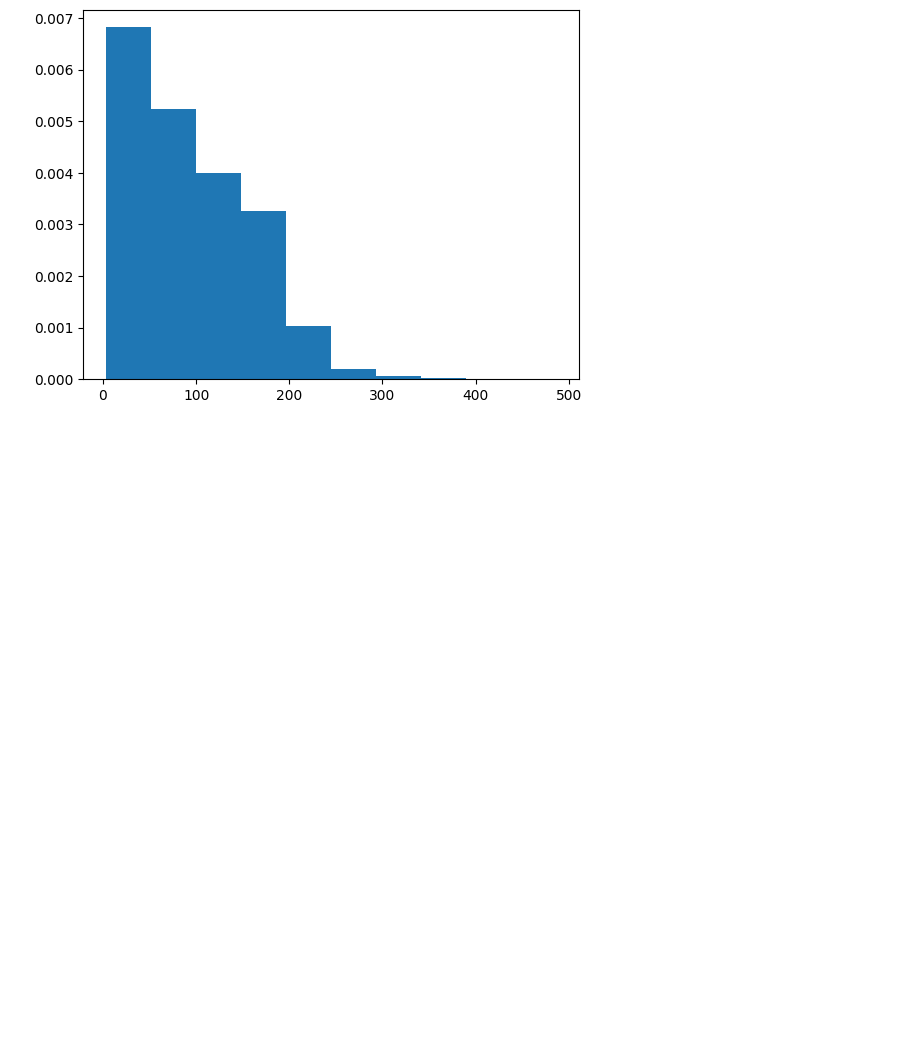
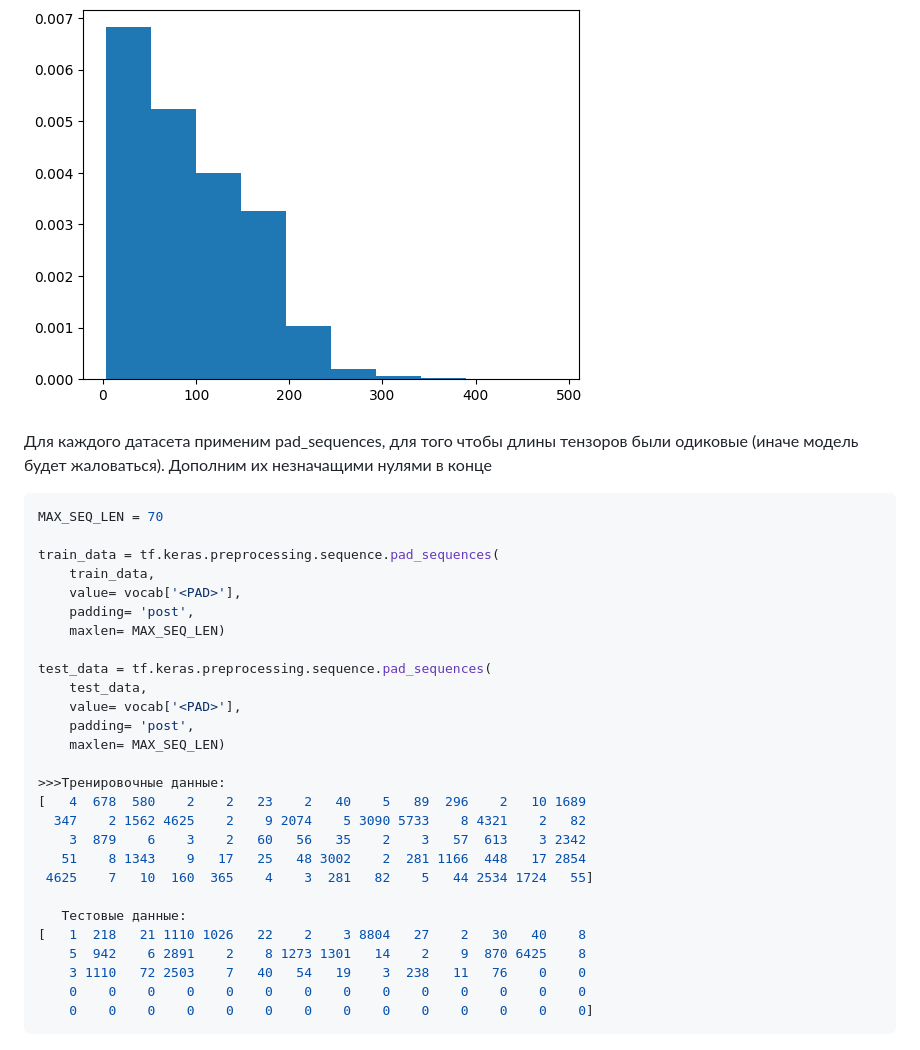
Before and after one commit to LinkCatList/nlp-anime-project, a Markdown page: README.md, the part around the change printed below. Drawn GitHub-style; blank space fills up the shorter version.

````diff
--- a/README.md
+++ b/README.md
@@ -83,3 +83,36 @@ plt.hist(train_df.description_len, density = True)
 ```
 
 ![alt text](https://github.com/LinkCatList/nlp-anime-project/blob/main/pic/graph3.png)
+
+Для каждого датасета применим pad_sequences, для того чтобы длины тензоров были одиковые (иначе модель будет жаловаться). Дополним их незначащими нулями в конце
+
+```python
+MAX_SEQ_LEN = 70
+
+train_data = tf.keras.preprocessing.sequence.pad_sequences(
+    train_data,
+    value= vocab['<PAD>'],
+    padding= 'post',
+    maxlen= MAX_SEQ_LEN)
+
+test_data = tf.keras.preprocessing.sequence.pad_sequences(
+    test_data,
+    value= vocab['<PAD>'],
+    padding= 'post',
+    maxlen= MAX_SEQ_LEN)
+
+>>>Тренировочные данные:
+[   4  678  580    2    2   23    2   40    5   89  296    2   10 1689
+  347    2 1562 4625    2    9 2074    5 3090 5733    8 4321    2   82
+    3  879    6    3    2   60   56   35    2    3   57  613    3 2342
+   51    8 1343    9   17   25   48 3002    2  281 1166  448   17 2854
+ 4625    7   10  160  365    4    3  281   82    5   44 2534 1724   55]
+
+   Тестовые данные:
+[   1  218   21 1110 1026   22    2    3 8804   27    2   30   40    8
+    5  942    6 2891    2    8 1273 1301   14    2    9  870 6425    8
+    3 1110   72 2503    7   40   54   19    3  238   11   76    0    0
+    0    0    0    0    0    0    0    0    0    0    0    0    0    0
+    0    0    0    0    0    0    0    0    0    0    0    0    0    0]
+```
+
````
Also changed, not shown: other parts of README.md (+74 -1 lines).
